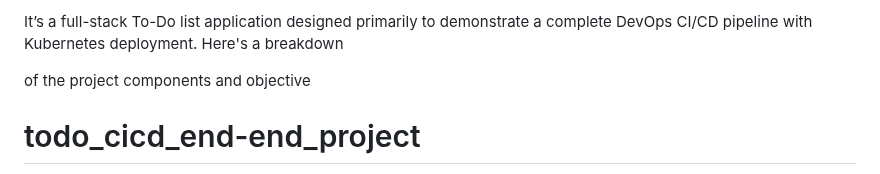
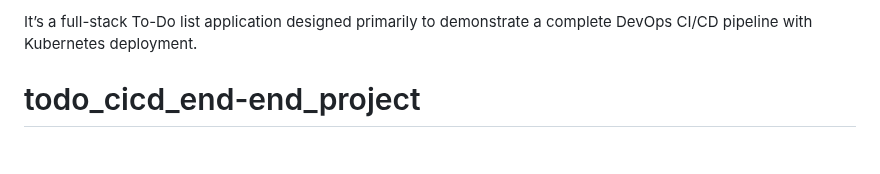
Before and after one commit to jadalaramani/todo_cicd_end-end_project, a Markdown page: README.md, the part around the change. Rendered like a GitHub page; blank space fills up the shorter version.

```diff
--- a/README.md
+++ b/README.md
@@ -1,6 +1,4 @@
-It’s a full-stack To-Do list application designed primarily to demonstrate a complete DevOps CI/CD pipeline with Kubernetes deployment. Here's a breakdown
-
-of the project components and objective
+It’s a full-stack To-Do list application designed primarily to demonstrate a complete DevOps CI/CD pipeline with Kubernetes deployment.
 
 # todo_cicd_end-end_project
 
```
